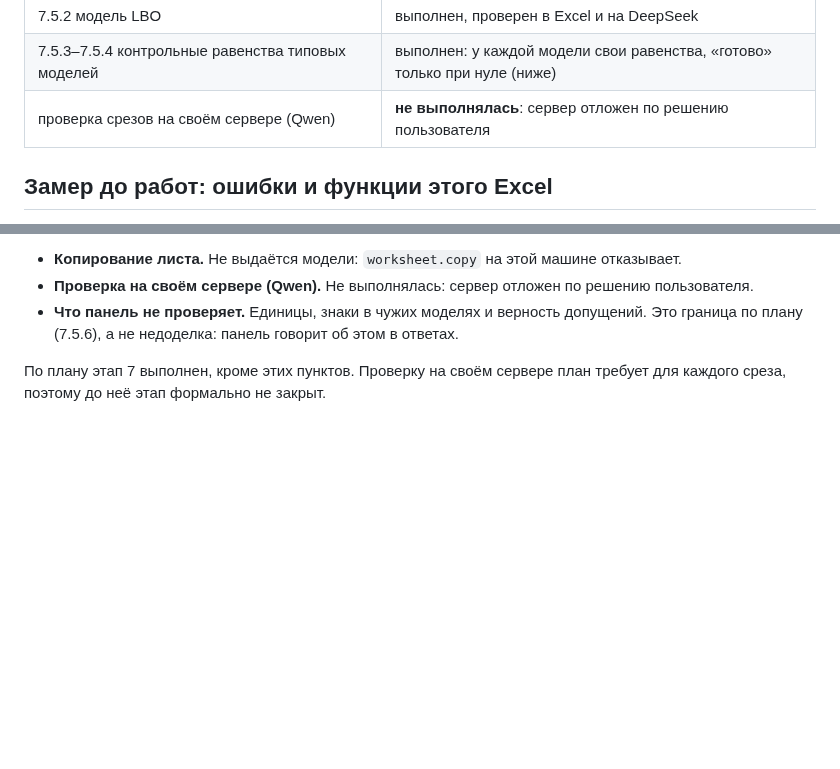
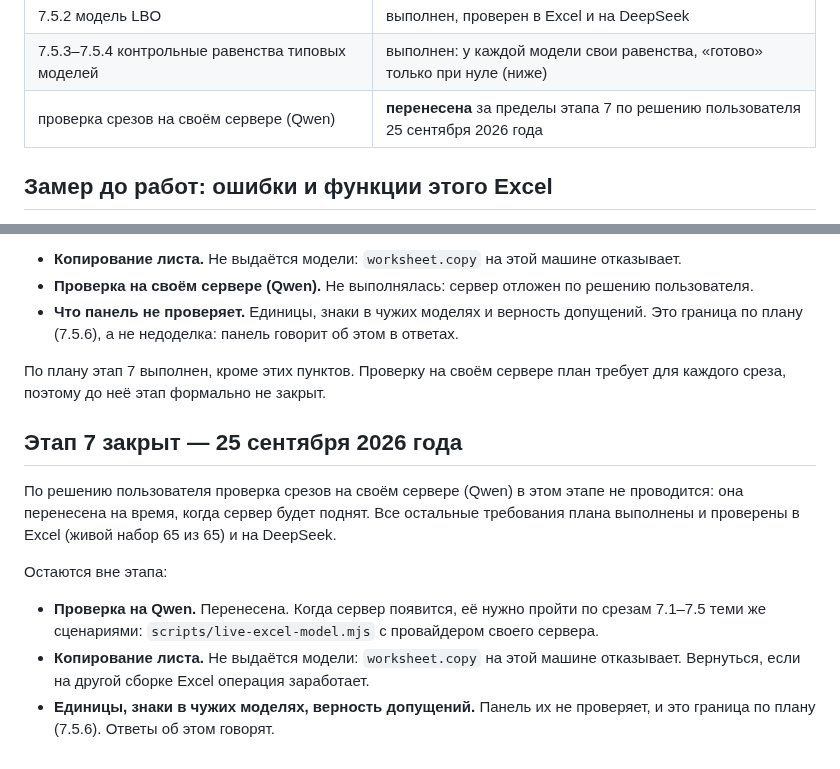
Before and after one commit to edgargew622-cloud/excel-ai-addin, a Markdown page: STAGE7_PROGRESS.md, 2 parts joined by grey strips. Rendered like a GitHub page; blank space fills up the shorter version.

Commit message:
Этап 7 закрыт: проверка на своём сервере перенесена по решению пользователя
Co-Authored-By: Claude Opus 5.5 <noreply@anthropic.com>

```diff
--- a/STAGE7_PROGRESS.md
+++ b/STAGE7_PROGRESS.md
@@ -34,7 +34,7 @@
 | 7.5.2 оценка DCF | выполнен, проверен в Excel и на DeepSeek |
 | 7.5.2 модель LBO | выполнен, проверен в Excel и на DeepSeek |
 | 7.5.3–7.5.4 контрольные равенства типовых моделей | выполнен: у каждой модели свои равенства, «готово» только при нуле (ниже) |
-| проверка срезов на своём сервере (Qwen) | **не выполнялась**: сервер отложен по решению пользователя |
+| проверка срезов на своём сервере (Qwen) | **перенесена** за пределы этапа 7 по решению пользователя 25 сентября 2026 года |
 
 ## Замер до работ: ошибки и функции этого Excel
 
@@ -812,3 +812,13 @@ DeepSeek `deepseek-flash`, `scripts/live-excel-model.mjs`, просьба 14 —
 - **Что панель не проверяет.** Единицы, знаки в чужих моделях и верность допущений. Это граница по плану (7.5.6), а не недоделка: панель говорит об этом в ответах.
 
 По плану этап 7 выполнен, кроме этих пунктов. Проверку на своём сервере план требует для каждого среза, поэтому до неё этап формально не закрыт.
+
+## Этап 7 закрыт — 25 сентября 2026 года
+
+По решению пользователя проверка срезов на своём сервере (Qwen) в этом этапе не проводится: она перенесена на время, когда сервер будет поднят. Все остальные требования плана выполнены и проверены в Excel (живой набор 65 из 65) и на DeepSeek.
+
+Остаются вне этапа:
+
+- **Проверка на Qwen.** Перенесена. Когда сервер появится, её нужно пройти по срезам 7.1–7.5 теми же сценариями: `scripts/live-excel-model.mjs` с провайдером своего сервера.
+- **Копирование листа.** Не выдаётся модели: `worksheet.copy` на этой машине отказывает. Вернуться, если на другой сборке Excel операция заработает.
+- **Единицы, знаки в чужих моделях, верность допущений.** Панель их не проверяет, и это граница по плану (7.5.6). Ответы об этом говорят.
```
